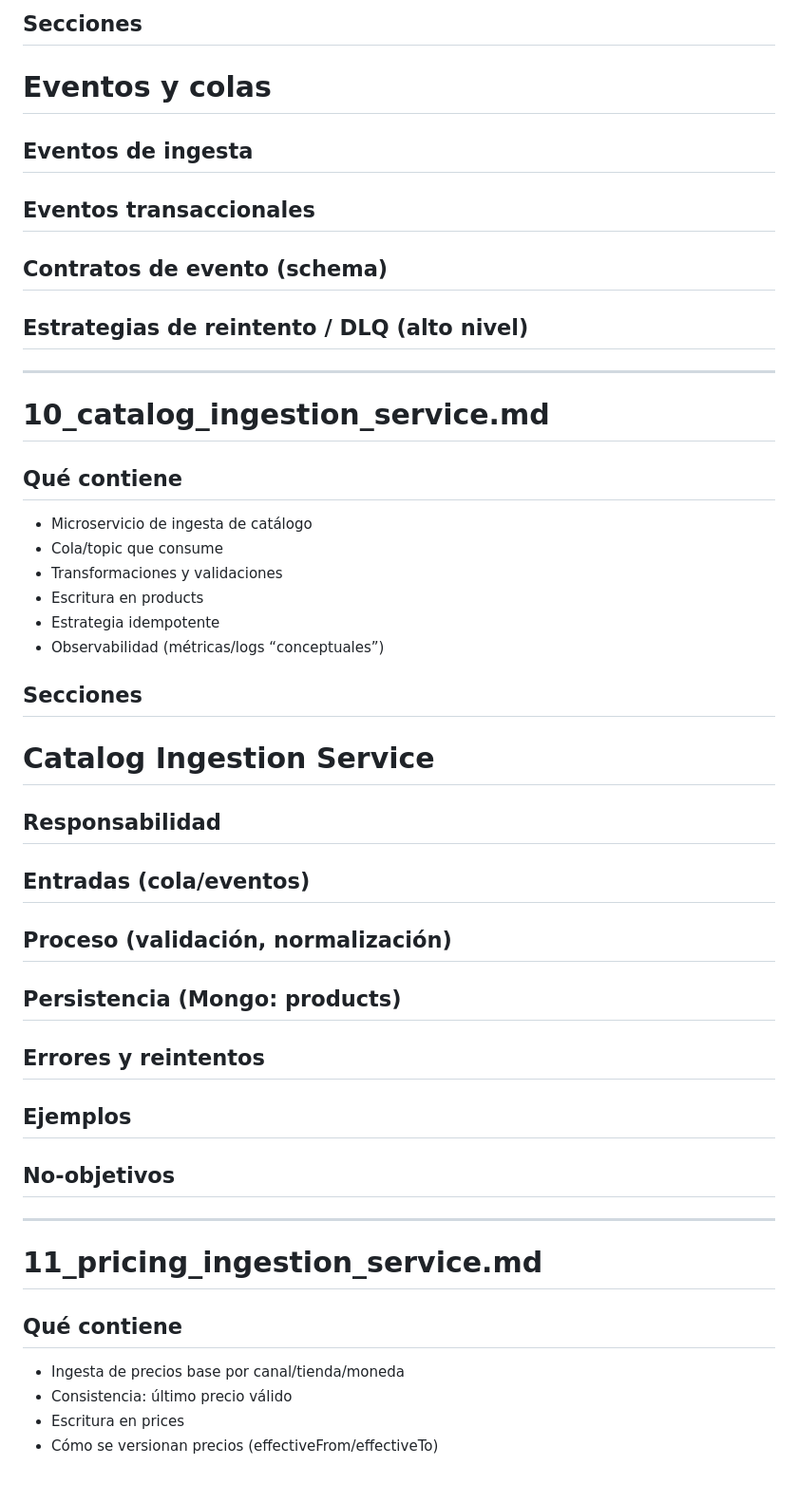
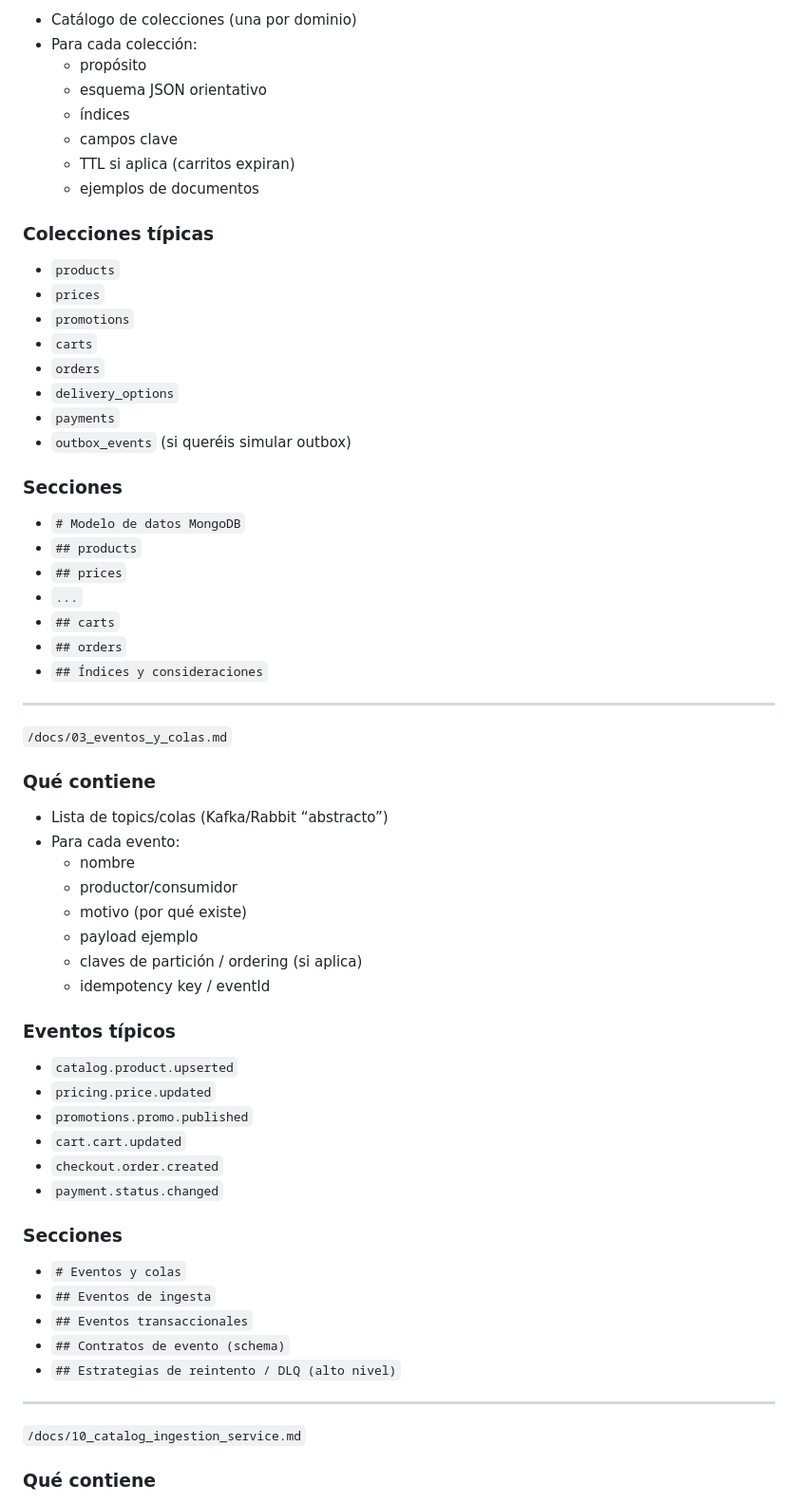
Before and after one commit to amaliaaSorribes/data-analysis-testing, a Markdown page: DOCS_README.md, the part around one of its changes. Shown at 95% size. GitHub-like rendering; blank space fills up the shorter version.

```diff
--- a/DOCS_README.md
+++ b/DOCS_README.md
@@ -93,40 +71,69 @@
 
-## Secciones
-# Eventos y colas
-## Eventos de ingesta
-## Eventos transaccionales
-## Contratos de evento (schema)
-## Estrategias de reintento / DLQ (alto nivel)
+* Catálogo de colecciones (una por dominio)
+* Para cada colección:
+    * propósito
+    * esquema JSON orientativo
+    * índices
+    * campos clave
+    * TTL si aplica (carritos expiran)
+    * ejemplos de documentos
+
+### Colecciones típicas
+
+* `products`
+* `prices`
+* `promotions`
+* `carts`
+* `orders`
+* `delivery_options`
+* `payments`
+* `outbox_events` (si queréis simular outbox)
+
+### Secciones
+
+* `# Modelo de datos MongoDB`
+* `## products`
+* `## prices`
+* `...`
+* `## carts`
+* `## orders`
+* `## Índices y consideraciones`
 
 ---
 
-# 10_catalog_ingestion_service.md
+`/docs/03_eventos_y_colas.md`
 
-## Qué contiene
-- Microservicio de ingesta de catálogo
-- Cola/topic que consume
-- Transformaciones y validaciones
-- Escritura en products
-- Estrategia idempotente
-- Observabilidad (métricas/logs “conceptuales”)
+### Qué contiene
 
-## Secciones
-# Catalog Ingestion Service
-## Responsabilidad
-## Entradas (cola/eventos)
-## Proceso (validación, normalización)
-## Persistencia (Mongo: products)
-## Errores y reintentos
-## Ejemplos
-## No-objetivos
+* Lista de topics/colas (Kafka/Rabbit “abstracto”)
+* Para cada evento:
+    * nombre
+    * productor/consumidor
+    * motivo (por qué existe)
+    * payload ejemplo
+    * claves de partición / ordering (si aplica)
+    * idempotency key / eventId
+
+### Eventos típicos
+
+* `catalog.product.upserted`
+* `pricing.price.updated`
+* `promotions.promo.published`
+* `cart.cart.updated`
+* `checkout.order.created`
+* `payment.status.changed`
+
+### Secciones
+
+* `# Eventos y colas`
+* `## Eventos de ingesta`
+* `## Eventos transaccionales`
+* `## Contratos de evento (schema)`
+* `## Estrategias de reintento / DLQ (alto nivel)`
 
 ---
 
-# 11_pricing_ingestion_service.md
+`/docs/10_catalog_ingestion_service.md`
 
-## Qué contiene
-- Ingesta de precios base por canal/tienda/moneda
-- Consistencia: último precio válido
-- Escritura en prices
-- Cómo se versionan precios (effectiveFrom/effectiveTo)
+### Qué contiene
 
```
Also changed, not shown: other parts of DOCS_README.md (+220 -194 lines).
